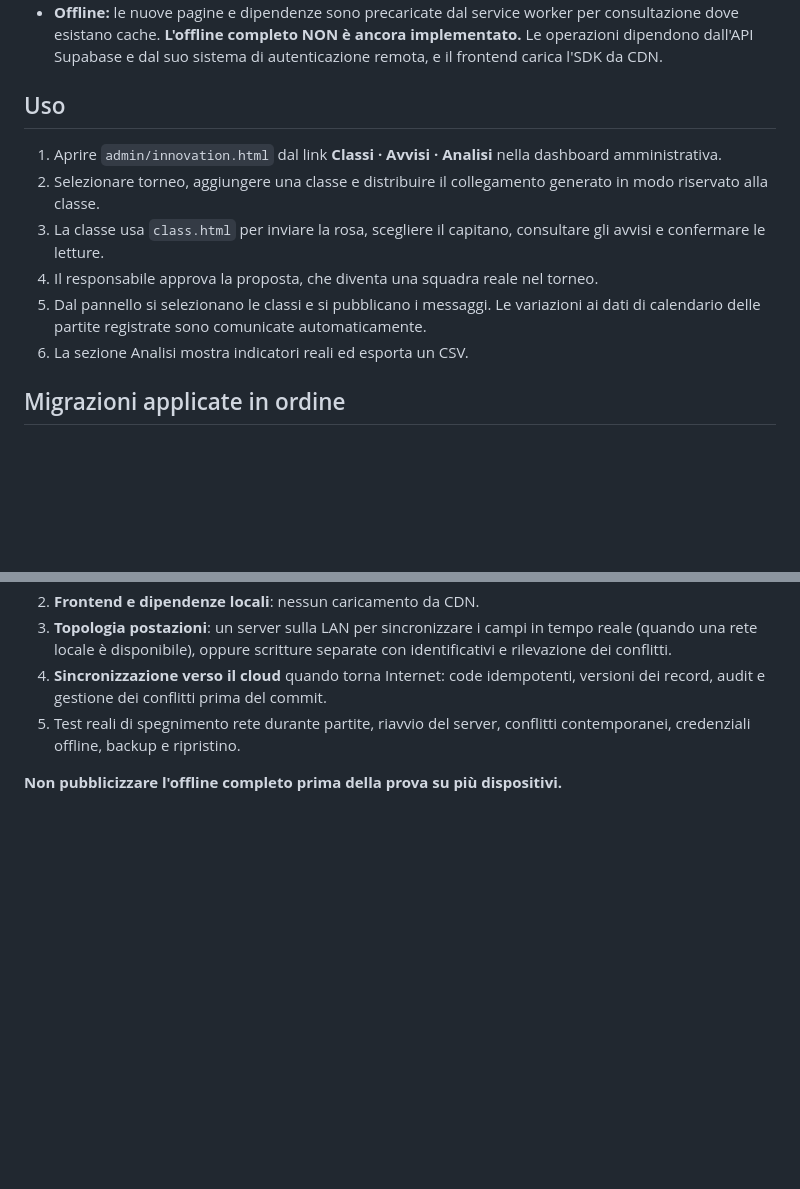
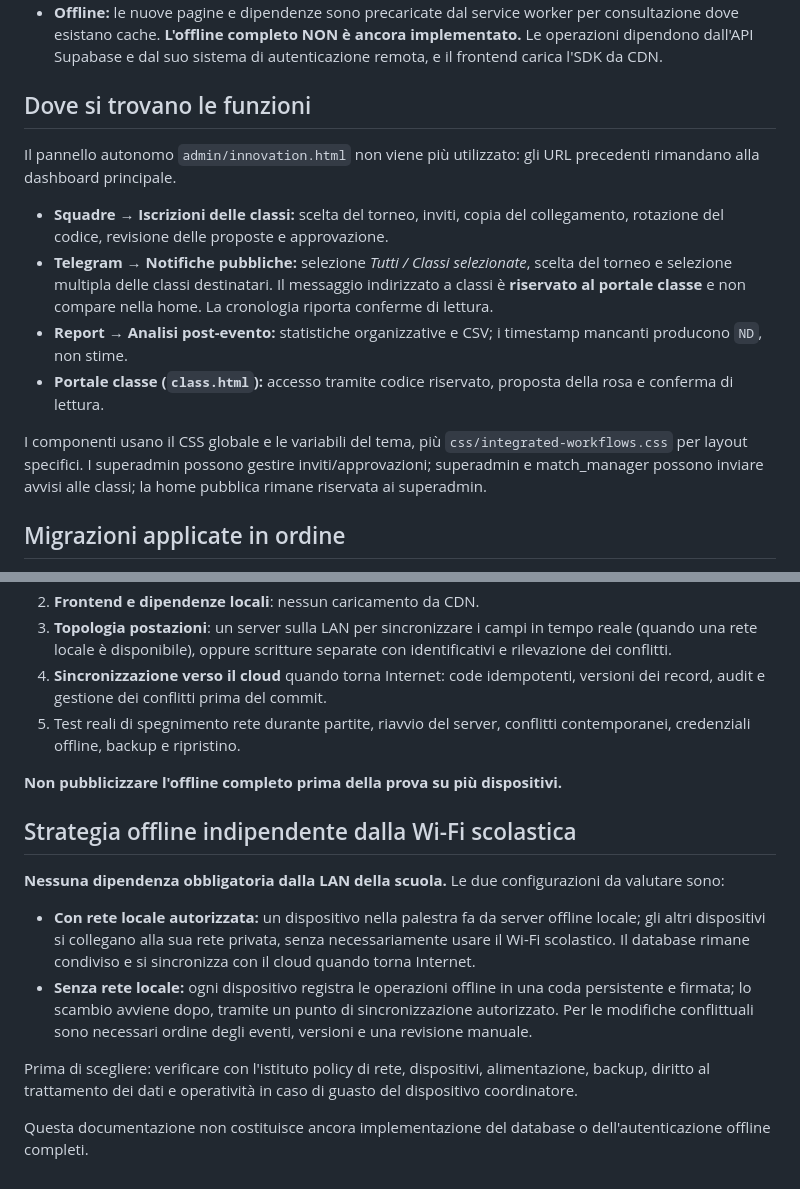
Before and after one commit to ambrogiocorti/itsoscup.it, a Markdown page: docs/classi-avvisi-analisi.md, 2 parts joined by grey strips. Drawn GitHub-style; blank space fills up the shorter version.

Commit message:
docs: integrated workflows and LAN-optional offline architecture choices

```diff
--- a/docs/classi-avvisi-analisi.md
+++ b/docs/classi-avvisi-analisi.md
@@ -24,18 +24,26 @@ nel branch `feat/offline-registrations-notices-analytics` fino alla pubblicazion
   implementato.** Le operazioni dipendono dall'API Supabase e dal suo sistema
   di autenticazione remota, e il frontend carica l'SDK da CDN.
 
-## Uso
+## Dove si trovano le funzioni
 
-1. Aprire `admin/innovation.html` dal link **Classi · Avvisi · Analisi**
-   nella dashboard amministrativa.
-2. Selezionare torneo, aggiungere una classe e distribuire il collegamento
-   generato in modo riservato alla classe.
-3. La classe usa `class.html` per inviare la rosa, scegliere il capitano,
-   consultare gli avvisi e confermare le letture.
-4. Il responsabile approva la proposta, che diventa una squadra reale nel torneo.
-5. Dal pannello si selezionano le classi e si pubblicano i messaggi. Le variazioni
-   ai dati di calendario delle partite registrate sono comunicate automaticamente.
-6. La sezione Analisi mostra indicatori reali ed esporta un CSV.
+Il pannello autonomo `admin/innovation.html` non viene più utilizzato:
+gli URL precedenti rimandano alla dashboard principale.
+
+- **Squadre → Iscrizioni delle classi:** scelta del torneo, inviti, copia del
+  collegamento, rotazione del codice, revisione delle proposte e approvazione.
+- **Telegram → Notifiche pubbliche:** selezione *Tutti / Classi selezionate*,
+  scelta del torneo e selezione multipla delle classi destinatari. Il
+  messaggio indirizzato a classi è **riservato al portale classe** e non
+  compare nella home. La cronologia riporta conferme di lettura.
+- **Report → Analisi post-evento:** statistiche organizzative e CSV;
+  i timestamp mancanti producono `ND`, non stime.
+- **Portale classe (`class.html`):** accesso tramite codice riservato,
+  proposta della rosa e conferma di lettura.
+
+I componenti usano il CSS globale e le variabili del tema, più
+`css/integrated-workflows.css` per layout specifici.
+I superadmin possono gestire inviti/approvazioni; superadmin e match_manager
+possono inviare avvisi alle classi; la home pubblica rimane riservata ai superadmin.
 
 ## Migrazioni applicate in ordine
 
@@ -94,3 +102,24 @@ garantire iscrizioni, orari, gestione partite e firme senza Internet occorre:
    contemporanei, credenziali offline, backup e ripristino.
 
 **Non pubblicizzare l'offline completo prima della prova su più dispositivi.**
+
+## Strategia offline indipendente dalla Wi-Fi scolastica
+
+**Nessuna dipendenza obbligatoria dalla LAN della scuola.** Le due
+configurazioni da valutare sono:
+
+- **Con rete locale autorizzata:** un dispositivo nella palestra fa da
+  server offline locale; gli altri dispositivi si collegano alla sua rete
+  privata, senza necessariamente usare il Wi-Fi scolastico. Il database
+  rimane condiviso e si sincronizza con il cloud quando torna Internet.
+- **Senza rete locale:** ogni dispositivo registra le operazioni offline in
+  una coda persistente e firmata; lo scambio avviene dopo, tramite un
+  punto di sincronizzazione autorizzato. Per le modifiche conflittuali
+  sono necessari ordine degli eventi, versioni e una revisione manuale.
+
+Prima di scegliere: verificare con l'istituto policy di rete, dispositivi,
+alimentazione, backup, diritto al trattamento dei dati e operatività
+in caso di guasto del dispositivo coordinatore.
+
+Questa documentazione non costituisce ancora implementazione
+del database o dell'autenticazione offline completi.
```
